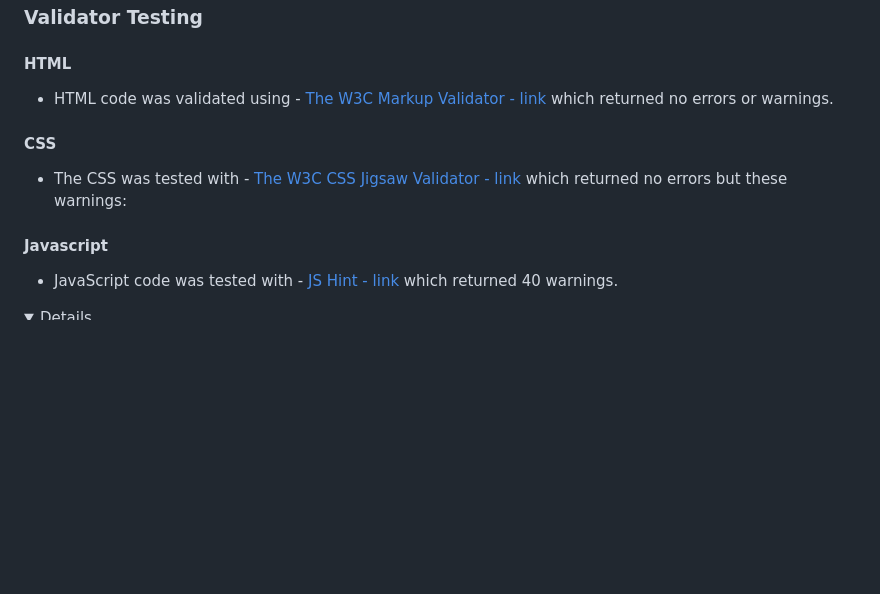
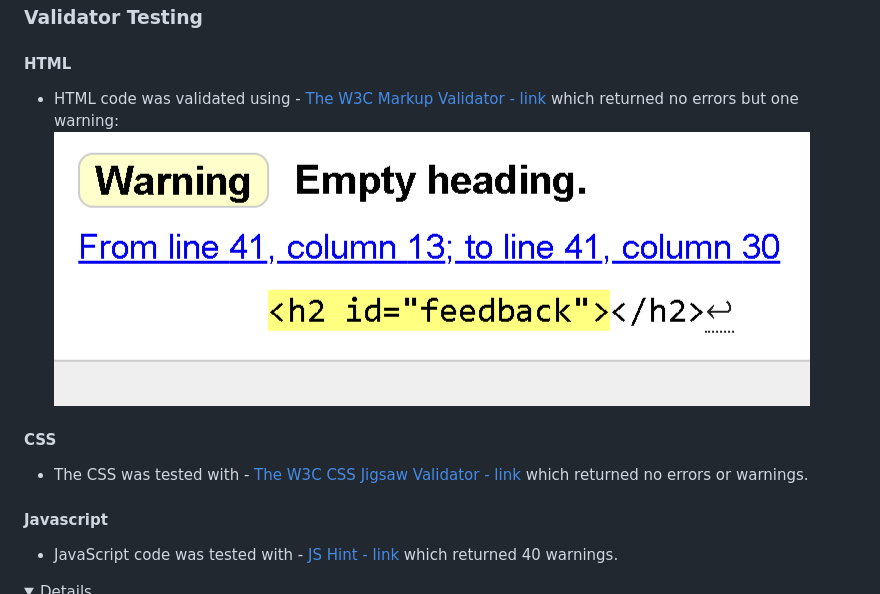
Before and after one commit to Dym077/Numbers-game, a Markdown page: README.md, the part around the change. Rendered like a GitHub page; pictures changed too: documentation/warning.png (added); folded sections open; blank space fills up the shorter version.

Commit message:
Add to HTML validation in readme

```diff
--- a/README.md
+++ b/README.md
@@ -172,10 +172,11 @@ The following feedback message will be displayed when the user submits the incor
 
 #### HTML
 
-- HTML code was validated using - [The W3C Markup Validator - link](https://validator.w3.org/nu>) which returned no errors or warnings.
+- HTML code was validated using - [The W3C Markup Validator - link](https://validator.w3.org/nu>) which returned no errors but one warning:
+![warning](documentation/warning.png)
 
 #### CSS
-  - The CSS was tested with - [The W3C CSS Jigsaw Validator - link](https://jigsaw.w3.org/css-validator/) which returned no errors but these warnings:
+  - The CSS was tested with - [The W3C CSS Jigsaw Validator - link](https://jigsaw.w3.org/css-validator/) which returned no errors or warnings.
 
 #### Javascript
 
```
